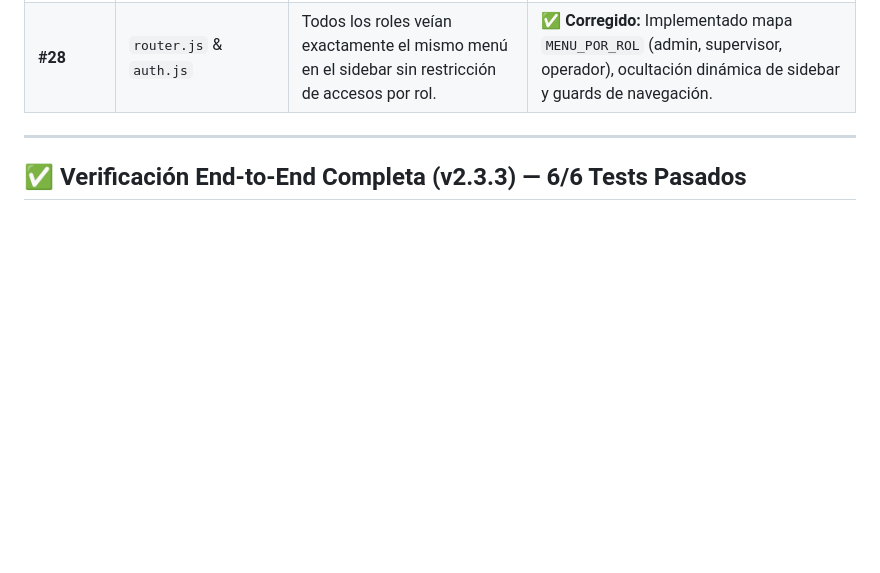
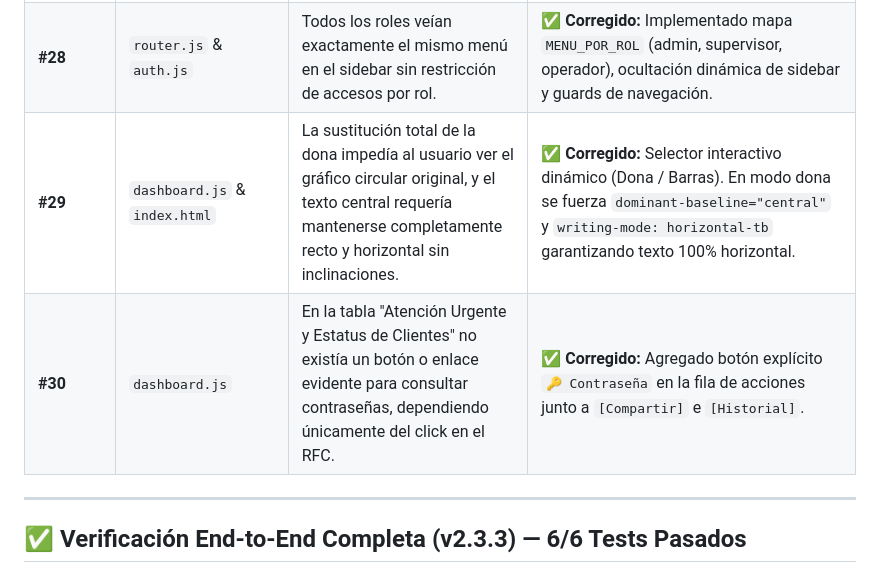
Before and after one commit to MarcosHD17/Sistema-Centralizado-de-eFirmas, a Markdown page: DOC/analisis/analisis_pruebas_y_errores.md, the part around the change. Drawn GitHub-style; blank space fills up the shorter version.

```diff
--- a/DOC/analisis/analisis_pruebas_y_errores.md
+++ b/DOC/analisis/analisis_pruebas_y_errores.md
@@ -89,6 +89,8 @@ Durante la puesta en marcha de los servicios, se detectaron y corrigieron de inm
 | **#26** | `dashboard.js` & `index.html` | La gráfica de dona tenía problemas de legibilidad/orientación en los textos del donut SVG central. | **✅ Corregido:** Rediseño visual sustituyendo la dona por gráfica de barras verticales estilizadas con porcentajes legibles. |
 | **#27** | `contribuyentes.js` | Ausencia de endpoint e interfaz para consultar el historial de auditoría y renovaciones de un contribuyente específico. | **✅ Corregido:** Creado endpoint `GET /api/contribuyentes/:rfc/historial` y ventana modal `#modalHistorial` con línea de tiempo. |
 | **#28** | `router.js` & `auth.js` | Todos los roles veían exactamente el mismo menú en el sidebar sin restricción de accesos por rol. | **✅ Corregido:** Implementado mapa `MENU_POR_ROL` (admin, supervisor, operador), ocultación dinámica de sidebar y guards de navegación. |
+| **#29** | `dashboard.js` & `index.html` | La sustitución total de la dona impedía al usuario ver el gráfico circular original, y el texto central requería mantenerse completamente recto y horizontal sin inclinaciones. | **✅ Corregido:** Selector interactivo dinámico (Dona / Barras). En modo dona se fuerza `dominant-baseline="central"` y `writing-mode: horizontal-tb` garantizando texto 100% horizontal. |
+| **#30** | `dashboard.js` | En la tabla "Atención Urgente y Estatus de Clientes" no existía un botón o enlace evidente para consultar contraseñas, dependiendo únicamente del click en el RFC. | **✅ Corregido:** Agregado botón explícito `🔑 Contraseña` en la fila de acciones junto a `[Compartir]` e `[Historial]`. |
 
 ---
 
```
Also changed, not shown: STATE.md (+8 -3 lines), walkthrough.md (+13 -5 lines).
